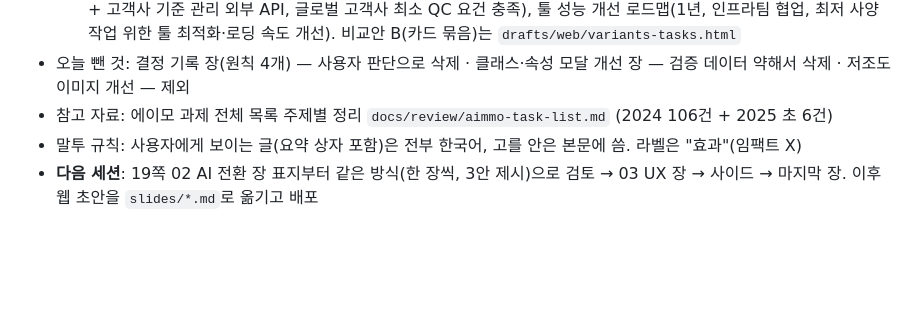
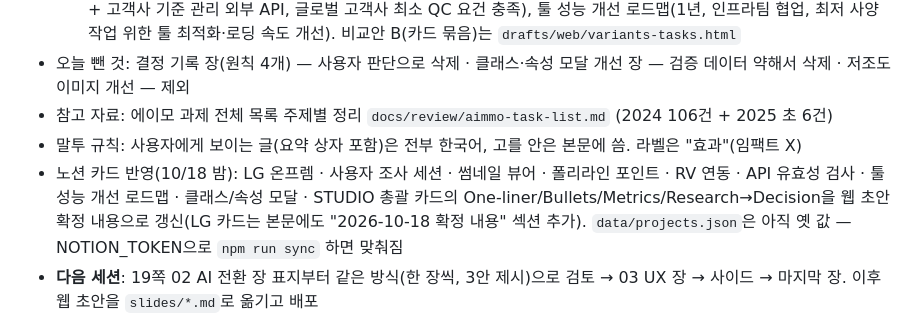
Before and after one commit to zzanggi-haki/portfolio, a Markdown page: HANDOFF.md, the part around the change. GitHub-like rendering; blank space fills up the shorter version.

Commit message:
docs: note Notion card updates from 10/18
Co-Authored-By: Claude Opus 5.5 <noreply@anthropic.com>

```diff
--- a/HANDOFF.md
+++ b/HANDOFF.md
@@ -16,6 +16,7 @@
 - 오늘 뺀 것: 결정 기록 장(원칙 4개) — 사용자 판단으로 삭제 · 클래스·속성 모달 개선 장 — 검증 데이터 약해서 삭제 · 저조도 이미지 개선 — 제외
 - 참고 자료: 에이모 과제 전체 목록 주제별 정리 `docs/review/aimmo-task-list.md` (2024 106건 + 2025 초 6건)
 - 말투 규칙: 사용자에게 보이는 글(요약 상자 포함)은 전부 한국어, 고를 안은 본문에 씀. 라벨은 "효과"(임팩트 X)
+- 노션 카드 반영(10/18 밤): LG 온프렘 · 사용자 조사 세션 · 썸네일 뷰어 · 폴리라인 포인트 · RV 연동 · API 유효성 검사 · 툴 성능 개선 로드맵 · 클래스/속성 모달 · STUDIO 총괄 카드의 One-liner/Bullets/Metrics/Research→Decision을 웹 초안 확정 내용으로 갱신(LG 카드는 본문에도 "2026-10-18 확정 내용" 섹션 추가). `data/projects.json`은 아직 옛 값 — NOTION_TOKEN으로 `npm run sync` 하면 맞춰짐
 - **다음 세션**: 19쪽 02 AI 전환 장 표지부터 같은 방식(한 장씩, 3안 제시)으로 검토 → 03 UX 장 → 사이드 → 마지막 장. 이후 웹 초안을 `slides/*.md`로 옮기고 배포
 - 아직 열린 것: 2쪽 요약 문단(보류), 사례 01 제목의 단계 수(6/9)와 10초 vs 50초 관계, 국·영문 이력서의 "Bosch·Arbe 6개월 이상", BMW BEV·Bosch 이미지(사용자 제공 대기)
 
```
